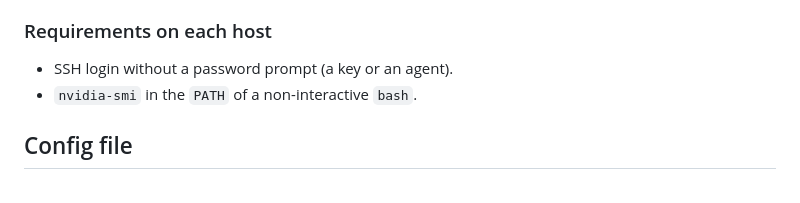
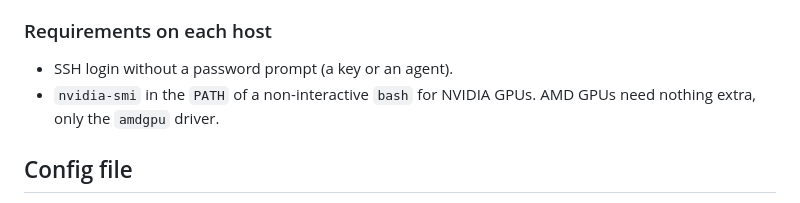
Before and after one commit to brenoperucchi/nvtop2i, a Markdown page: README.md, the part around one of its changes. Drawn GitHub-style.

```diff
--- a/README.md
+++ b/README.md
@@ -51,7 +51,7 @@ If the host rejects your key, the setup can copy your public key to it using you
 ### Requirements on each host
 
 - SSH login without a password prompt (a key or an agent).
-- `nvidia-smi` in the `PATH` of a non-interactive `bash`.
+- `nvidia-smi` in the `PATH` of a non-interactive `bash` for NVIDIA GPUs. AMD GPUs need nothing extra, only the `amdgpu` driver.
 
 ## Config file
 
```
Also changed, not shown: other parts of README.md (+1 -1 lines), docs/screenshot.png.
